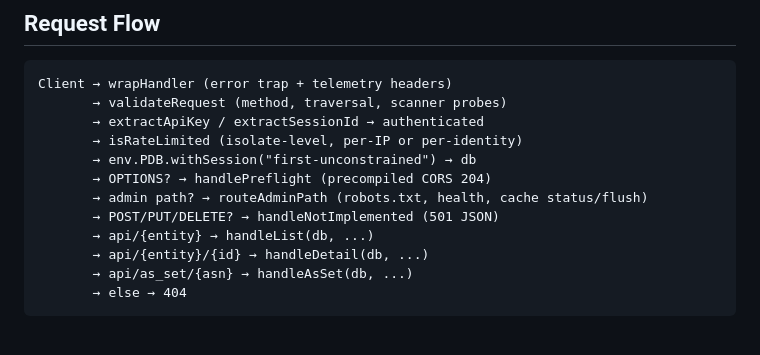
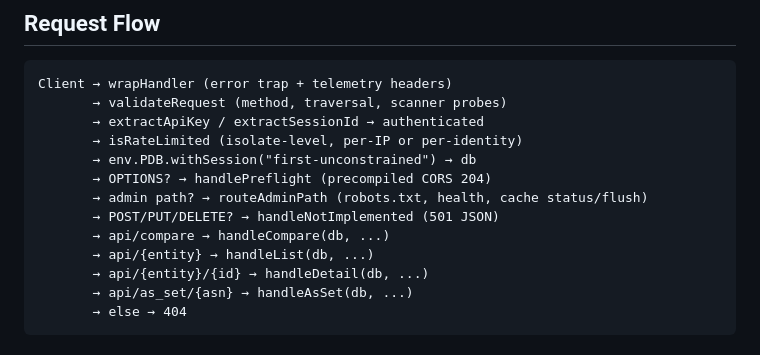
Before and after one commit to remcovanmook/pdbfe, a Markdown page: workers/api/api.md, the part around the change. Drawn GitHub-style.

Commit message:
docs: add compare endpoint to api.md request flow

```diff
--- a/workers/api/api.md
+++ b/workers/api/api.md
@@ -15,6 +15,7 @@ Client → wrapHandler (error trap + telemetry headers)
        → OPTIONS? → handlePreflight (precompiled CORS 204)
        → admin path? → routeAdminPath (robots.txt, health, cache status/flush)
        → POST/PUT/DELETE? → handleNotImplemented (501 JSON)
+       → api/compare → handleCompare(db, ...)
        → api/{entity} → handleList(db, ...)
        → api/{entity}/{id} → handleDetail(db, ...)
        → api/as_set/{asn} → handleAsSet(db, ...)
```
